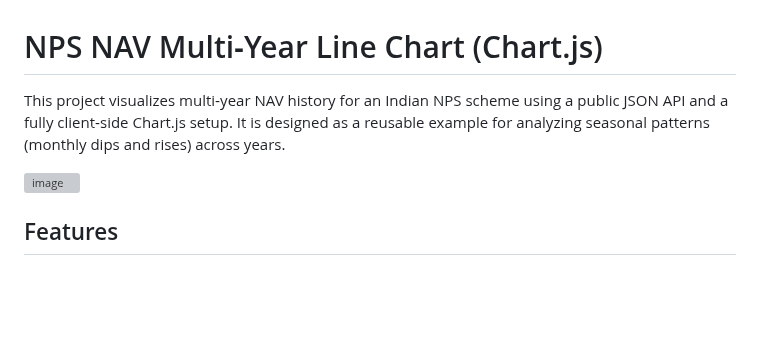
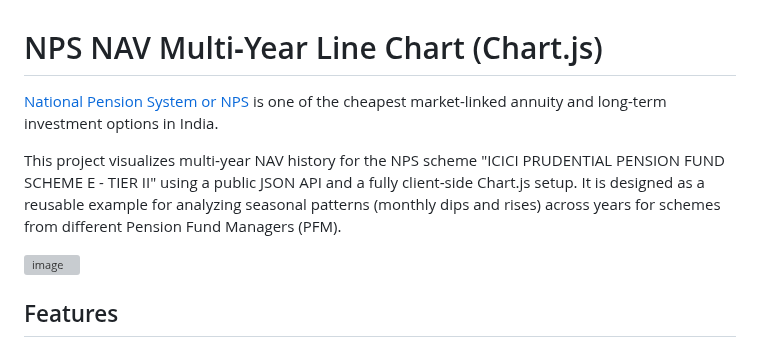
Before and after one commit to mvark/WebApps, a Markdown page: NPS-Charts/readme.md, the part around the change. GitHub-like rendering; blank space fills up the shorter version; grey boxes are pictures that could not be loaded.

```diff
--- a/NPS-Charts/readme.md
+++ b/NPS-Charts/readme.md
@@ -1,6 +1,8 @@
 # NPS NAV Multi‑Year Line Chart (Chart.js)
 
-This project visualizes multi‑year NAV history for an Indian NPS scheme using a public JSON API and a fully client‑side Chart.js setup. It is designed as a reusable example for analyzing seasonal patterns (monthly dips and rises) across years.
+[National Pension System or NPS](https://indiacola.blogspot.com/2025/01/nps.html) is one of the cheapest market-linked annuity and long-term investment options in India.
+
+This project visualizes multi‑year NAV history for the NPS scheme "ICICI PRUDENTIAL PENSION FUND SCHEME E - TIER II" using a public JSON API and a fully client‑side Chart.js setup. It is designed as a reusable example for analyzing seasonal patterns (monthly dips and rises) across years for schemes from different Pension Fund Managers (PFM).
 
 <img width="504" height="424" alt="image" src="https://github.com/user-attachments/assets/cb397d59-2d87-4a38-8a22-8e967fa04d63" />
 
```
